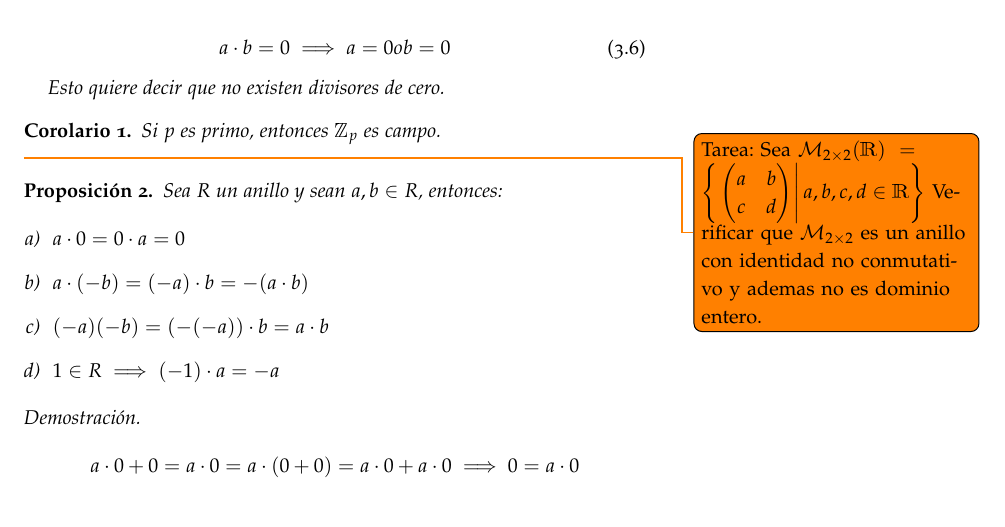
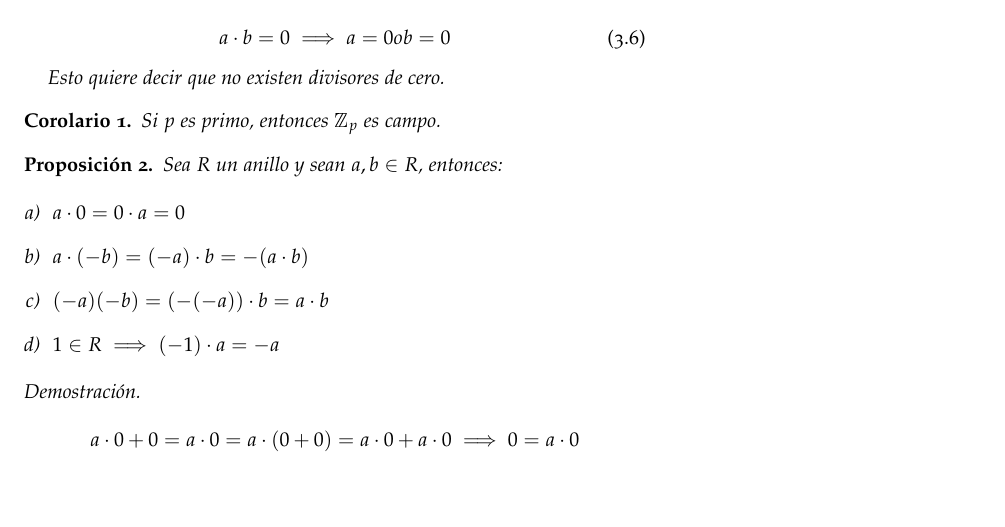
Before and after one commit to chelizalde/Apuntes-DCA, a LaTeX book (AlgebraLineal/Matematicas.tex, which reads AlgebraLineal/Anillos.tex): part of page 17 of 51, cut so that both start at the same text. Compiled offline with pdfLaTeX.

Commit message:
Se elimina parte conflictiva con el compilador

```diff
--- a/AlgebraLineal/Anillos.tex
+++ b/AlgebraLineal/Anillos.tex
@@ -81,10 +81,6 @@
         Si $p$ es primo, entonces $\mathbbm{Z}_p$ es campo.
     \end{corolario}
 
-    \todo{Tarea:
-    Sea $\mathcal{M}_{2 \times 2}(\mathbbm{R}) = \left\{ \left. \begin{pmatrix} a & b \\ c & d \end{pmatrix} \right| a, b, c, d \in \mathbbm{R} \right\}$
-    Verificar que $\mathcal{M}_{2 \times 2}$ es un anillo con identidad no conmutativo y ademas no es dominio entero.}
-
     \begin{proposicion}
         Sea $R$ un anillo y sean $a, b \in R$, entonces:
 
```
